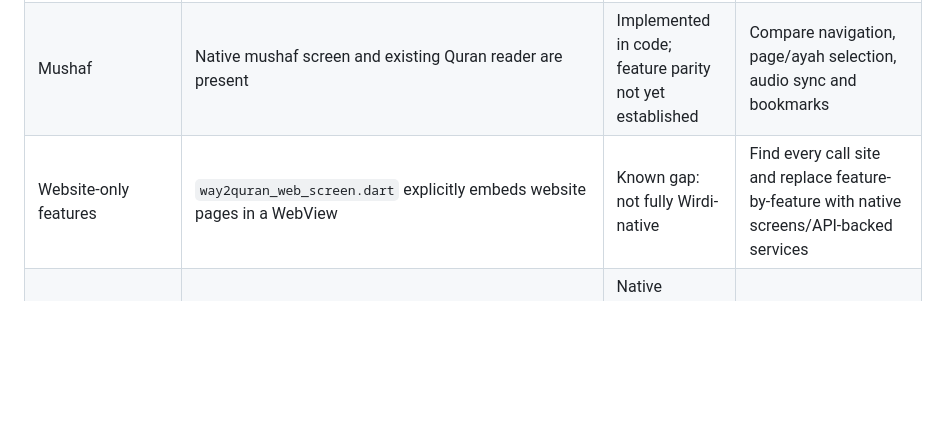
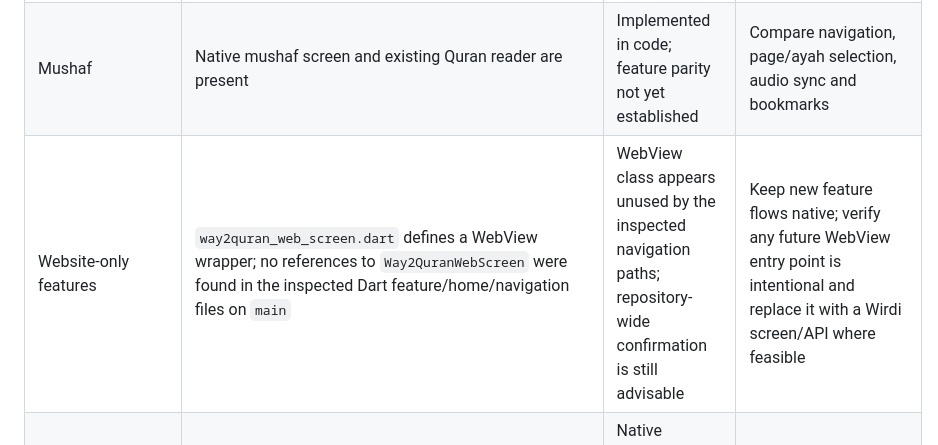
Before and after one commit to teltechpro-bit/Wirdi_Google_V17.1.25, a Markdown page: docs/WIRDI_WAY2QURAN_FEATURE_AUDIT.md, the part around the change. Rendered like a GitHub page; blank space fills up the shorter version.

Commit message:
docs: record WebView navigation audit findings

```diff
--- a/docs/WIRDI_WAY2QURAN_FEATURE_AUDIT.md
+++ b/docs/WIRDI_WAY2QURAN_FEATURE_AUDIT.md
@@ -15,7 +15,7 @@ Scope: compare the currently visible Wirdi implementation with the feature group
 | Playlists | Playlist screen is present | Partial/needs behavior audit | Verify create/rename/delete, add/remove tracks, ordering and persistence |
 | Ten Qira’at / twenty Riwayat | Native directory screens and `QiraatScreen` exist; source discovery is explicit | Implemented in code; source coverage varies | Verify every displayed source, and ensure no silent fallback to Hafs |
 | Mushaf | Native mushaf screen and existing Quran reader are present | Implemented in code; feature parity not yet established | Compare navigation, page/ayah selection, audio sync and bookmarks |
-| Website-only features | `way2quran_web_screen.dart` explicitly embeds website pages in a WebView | Known gap: not fully Wirdi-native | Find every call site and replace feature-by-feature with native screens/API-backed services |
+| Website-only features | `way2quran_web_screen.dart` defines a WebView wrapper; no references to `Way2QuranWebScreen` were found in the inspected Dart feature/home/navigation files on `main` | WebView class appears unused by the inspected navigation paths; repository-wide confirmation is still advisable | Keep new feature flows native; verify any future WebView entry point is intentional and replace it with a Wirdi screen/API where feasible |
 | Radio / continuous listening | Wirdi already has a native `RadioScreen` backed by `RadioService`; the Way2Quran home now links directly to it | Native integration entry point added; station/stream behavior still needs device testing | Verify live station loading, stream playback, background playback and failure recovery |
 | Khatma / reading progress | Wirdi has Quran progress and separate group-khatma work in the repository | Partial; not yet proven equivalent to the target experience | Keep individual progress separate from group assignment/claims; test leave/rejoin and completed history |
 | Localization and Wirdi identity | Wirdi Arabic/English labels are visible in native home screen | Partial | Remove exposed third-party page branding from native UI; retain appropriate source/license notices where legally required |
```
